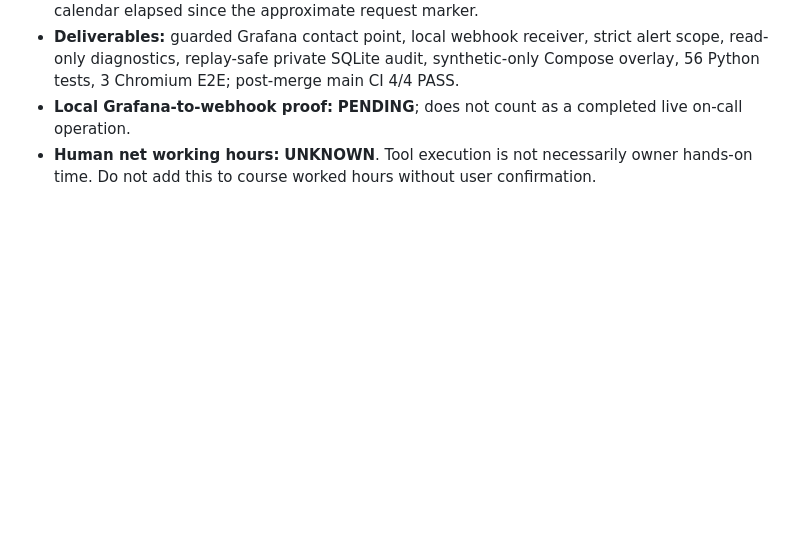
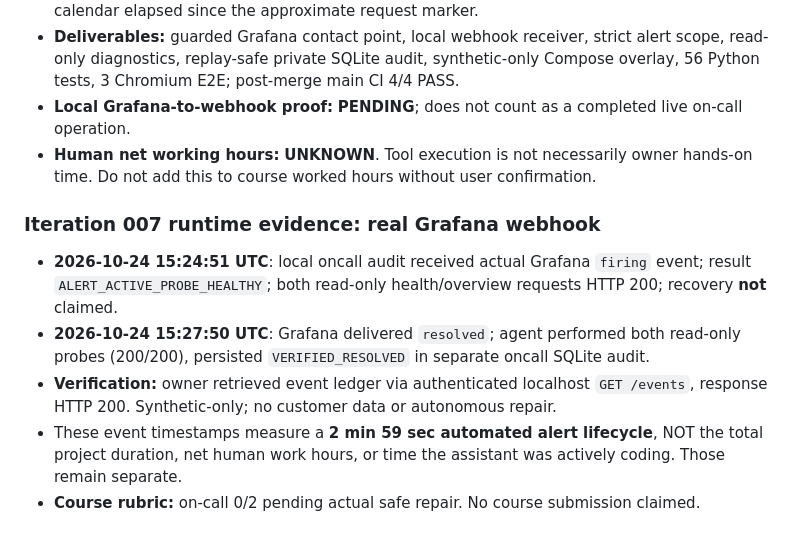
Before and after one commit to butomaya12-wq/supportpulse-ai, a Markdown page: docs/DEVELOPMENT_TIMELOG.md, the part around the change. GitHub-like rendering; blank space fills up the shorter version.

Commit message:
docs: record observed on-call webhook lifecycle without conflating with work time

```diff
--- a/docs/DEVELOPMENT_TIMELOG.md
+++ b/docs/DEVELOPMENT_TIMELOG.md
@@ -72,3 +72,12 @@ Proposed table for future sessions:
 - **Deliverables:** guarded Grafana contact point, local webhook receiver, strict alert scope, read-only diagnostics, replay-safe private SQLite audit, synthetic-only Compose overlay, 56 Python tests, 3 Chromium E2E; post-merge main CI 4/4 PASS.
 - **Local Grafana-to-webhook proof:** **PENDING**; does not count as a completed live on-call operation.
 - **Human net working hours:** **UNKNOWN**. Tool execution is not necessarily owner hands-on time. Do not add this to course worked hours without user confirmation.
+
+
+### Iteration 007 runtime evidence: real Grafana webhook
+
+- **2026-10-24 15:24:51 UTC**: local oncall audit received actual Grafana `firing` event; result `ALERT_ACTIVE_PROBE_HEALTHY`; both read-only health/overview requests HTTP 200; recovery **not** claimed.
+- **2026-10-24 15:27:50 UTC**: Grafana delivered `resolved`; agent performed both read-only probes (200/200), persisted `VERIFIED_RESOLVED` in separate oncall SQLite audit.
+- **Verification:** owner retrieved event ledger via authenticated localhost `GET /events`, response HTTP 200. Synthetic-only; no customer data or autonomous repair.
+- These event timestamps measure a **2 min 59 sec automated alert lifecycle**, NOT the total project duration, net human work hours, or time the assistant was actively coding. Those remain separate.
+- **Course rubric:** on-call 0/2 pending actual safe repair. No course submission claimed.
```
